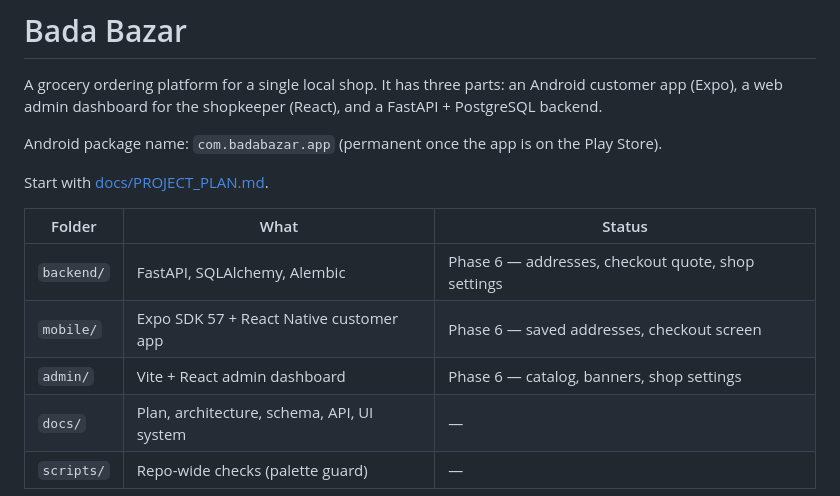
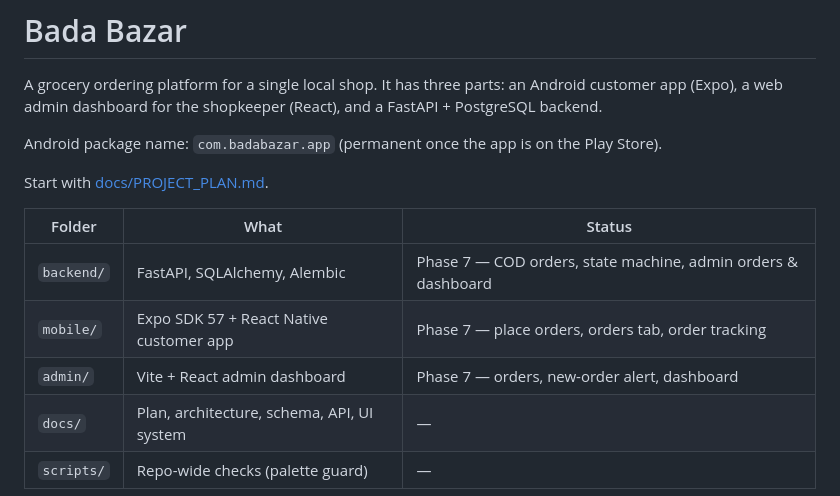
Before and after one commit to vaibhav668/shop_app, a Markdown page: README.md, the part around the change. GitHub-like rendering.

Commit message:
docs: update README status for Phase 7
Co-Authored-By: Claude Opus 5.5 <noreply@anthropic.com>

```diff
--- a/README.md
+++ b/README.md
@@ -8,9 +8,9 @@ Start with [docs/PROJECT_PLAN.md](docs/PROJECT_PLAN.md).
 
 | Folder | What | Status |
 |---|---|---|
-| `backend/` | FastAPI, SQLAlchemy, Alembic | Phase 6 — addresses, checkout quote, shop settings |
-| `mobile/` | Expo SDK 57 + React Native customer app | Phase 6 — saved addresses, checkout screen |
-| `admin/` | Vite + React admin dashboard | Phase 6 — catalog, banners, shop settings |
+| `backend/` | FastAPI, SQLAlchemy, Alembic | Phase 7 — COD orders, state machine, admin orders & dashboard |
+| `mobile/` | Expo SDK 57 + React Native customer app | Phase 7 — place orders, orders tab, order tracking |
+| `admin/` | Vite + React admin dashboard | Phase 7 — orders, new-order alert, dashboard |
 | `docs/` | Plan, architecture, schema, API, UI system | — |
 | `scripts/` | Repo-wide checks (palette guard) | — |
 
```
